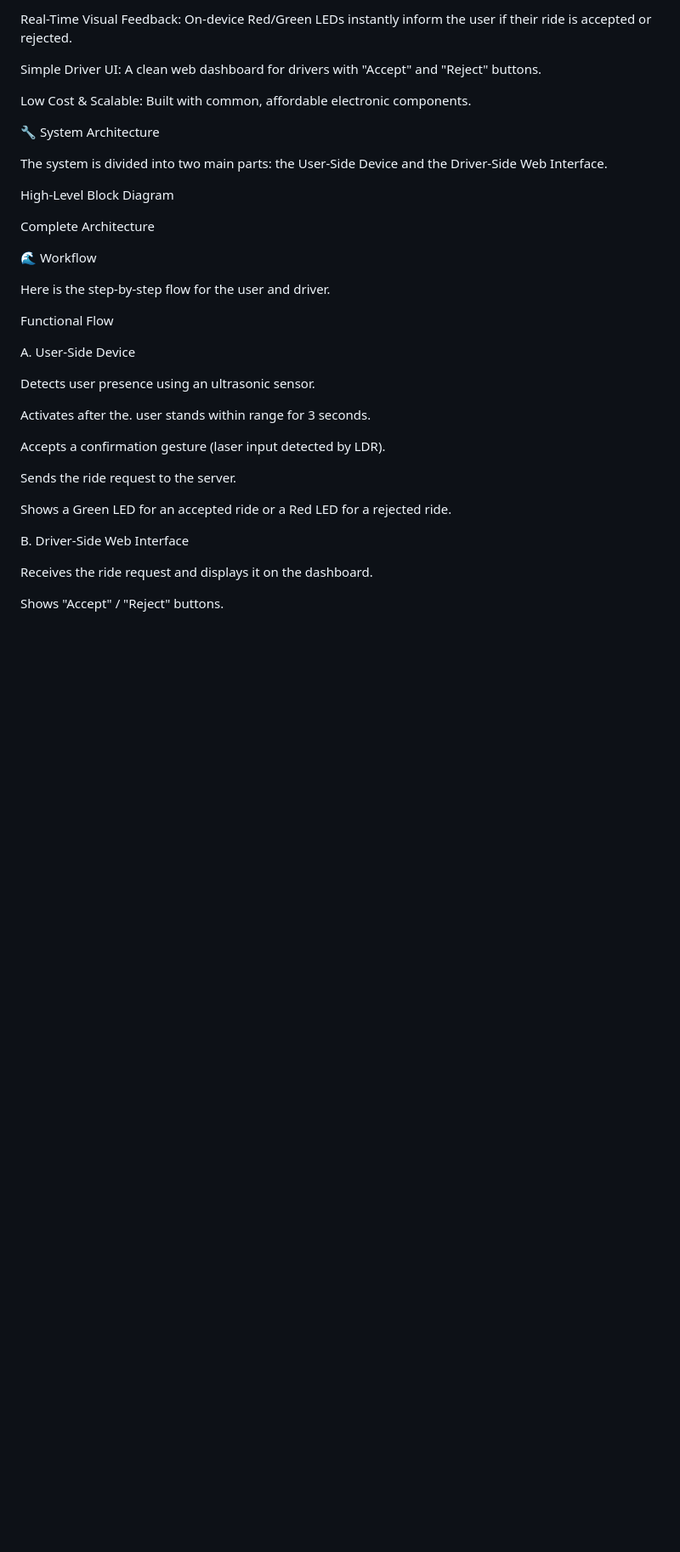
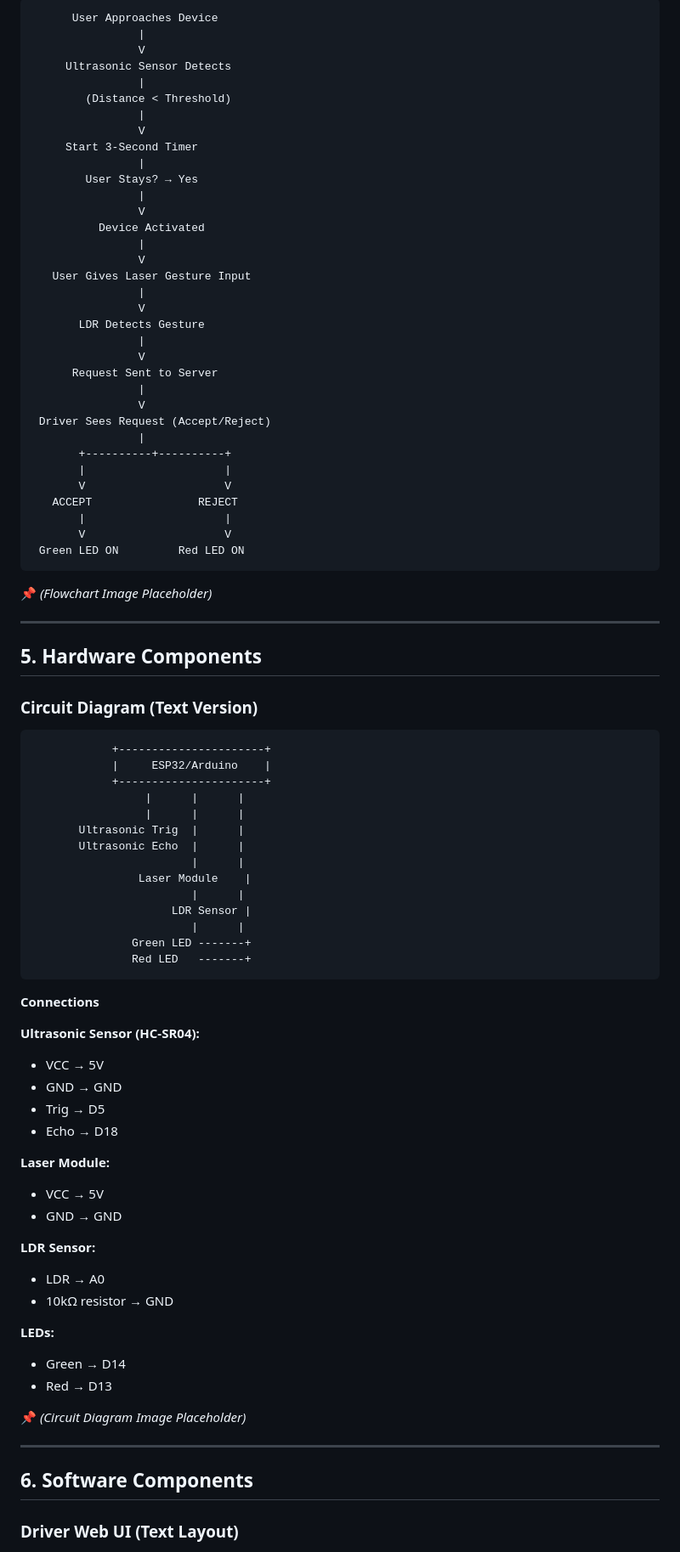
Before and after one commit to nihaldas007/AERAS-project-files, a Markdown page: README.md, the part around one of its changes. Shown at 85% size. Drawn GitHub-style; blank space fills up the shorter version.

````diff
--- a/README.md
+++ b/README.md
@@ -58,39 +95,95 @@ Instant Driver Notification: Transmits the request directly to a driver-side web
 
-Real-Time Visual Feedback: On-device Red/Green LEDs instantly inform the user if their ride is accepted or rejected.
+```
+      User Approaches Device
+                |
+                V
+     Ultrasonic Sensor Detects
+                |
+        (Distance < Threshold)
+                |
+                V
+     Start 3-Second Timer
+                |
+        User Stays? → Yes
+                |
+                V
+          Device Activated
+                |
+                V
+   User Gives Laser Gesture Input
+                |
+                V
+       LDR Detects Gesture
+                |
+                V
+      Request Sent to Server
+                |
+                V
+ Driver Sees Request (Accept/Reject)
+                |
+       +----------+----------+
+       |                     |
+       V                     V
+   ACCEPT                REJECT
+       |                     |
+       V                     V
+ Green LED ON         Red LED ON
+```
 
-Simple Driver UI: A clean web dashboard for drivers with "Accept" and "Reject" buttons.
+📌 *(Flowchart Image Placeholder)*
 
-Low Cost & Scalable: Built with common, affordable electronic components.
+---
 
-🔧 System Architecture
+## **5. Hardware Components**
 
-The system is divided into two main parts: the User-Side Device and the Driver-Side Web Interface.
+### **Circuit Diagram (Text Version)**
 
-High-Level Block Diagram
+```
+            +----------------------+
+            |     ESP32/Arduino    |
+            +----------------------+
+                 |      |      |
+                 |      |      |
+       Ultrasonic Trig  |      |
+       Ultrasonic Echo  |      |
+                        |      |
+                Laser Module    |
+                        |      |
+                     LDR Sensor |
+                        |      |
+               Green LED -------+
+               Red LED   -------+
+```
 
-Complete Architecture
+**Connections**
 
-🌊 Workflow
+**Ultrasonic Sensor (HC-SR04):**
 
-Here is the step-by-step flow for the user and driver.
+* VCC → 5V
+* GND → GND
+* Trig → D5
+* Echo → D18
 
-Functional Flow
+**Laser Module:**
 
-A. User-Side Device
+* VCC → 5V
+* GND → GND
 
-Detects user presence using an ultrasonic sensor.
+**LDR Sensor:**
 
-Activates after the. user stands within range for 3 seconds.
+* LDR → A0
+* 10kΩ resistor → GND
 
-Accepts a confirmation gesture (laser input detected by LDR).
+**LEDs:**
 
-Sends the ride request to the server.
+* Green → D14
+* Red → D13
 
-Shows a Green LED for an accepted ride or a Red LED for a rejected ride.
+📌 *(Circuit Diagram Image Placeholder)*
 
-B. Driver-Side Web Interface
+---
 
-Receives the ride request and displays it on the dashboard.
+## **6. Software Components**
 
-Shows "Accept" / "Reject" buttons.
+### **Driver Web UI (Text Layout)**
 
````
Also changed, not shown: other parts of README.md (+149 -107 lines).
